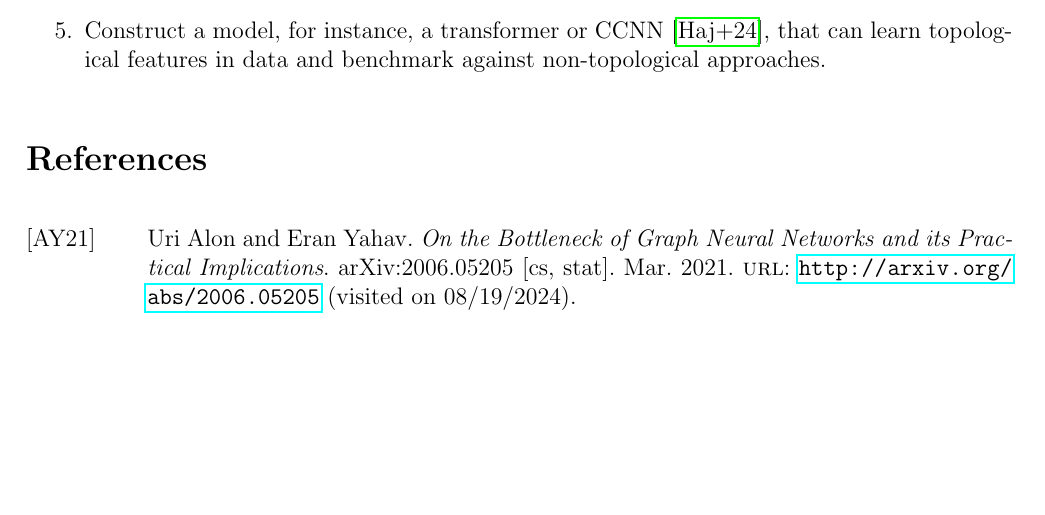
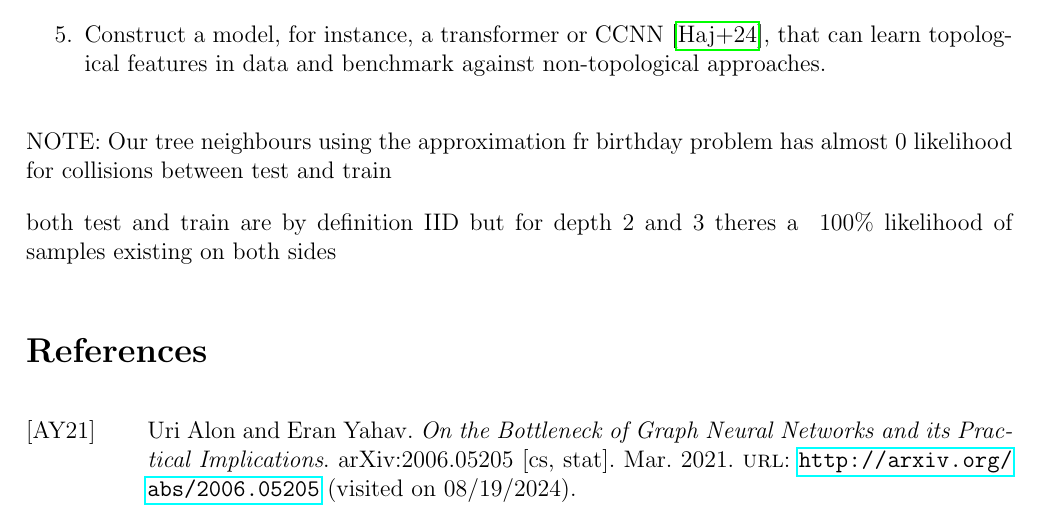
Before and after one commit to joshniemela/BottlenecksWithinGNN, a LaTeX document (report/main.tex): part of page 2 of 2 before the commit and part of page 2 of 3 after it, cut so that both start at the same text, the shorter picture padded with empty space. Compiled offline with pdfLaTeX.

Commit message:
Updated report with a note

```diff
--- a/report/main.tex
+++ b/report/main.tex
@@ -89,6 +89,12 @@ We will also be creating and using synthetic datasets as this will give us more
 	\item Construct a model, for instance, a transformer or CCNN~\cite{tdlbook}, that can learn topological features in data and benchmark against non-topological approaches.
 \end{enumerate}
 
+NOTE:
+Our tree neighbours using the approximation fr birthday problem has almost 0 likelihood for collisions between test and train
+
+both test and train are by definition IID but for depth 2 and 3 theres a ~100\% likelihood of samples existing on both sides
+
+
 \printbibliography
 
 \end{document}
```
